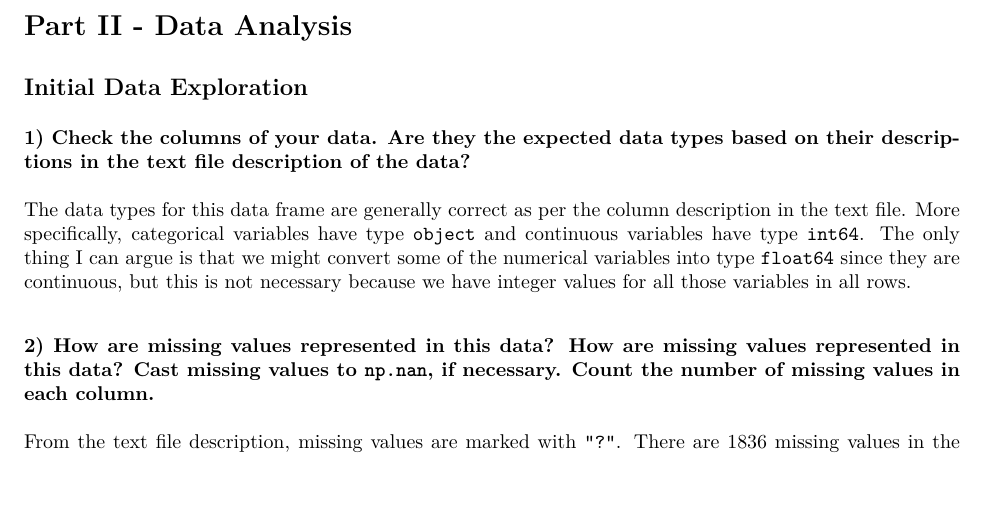
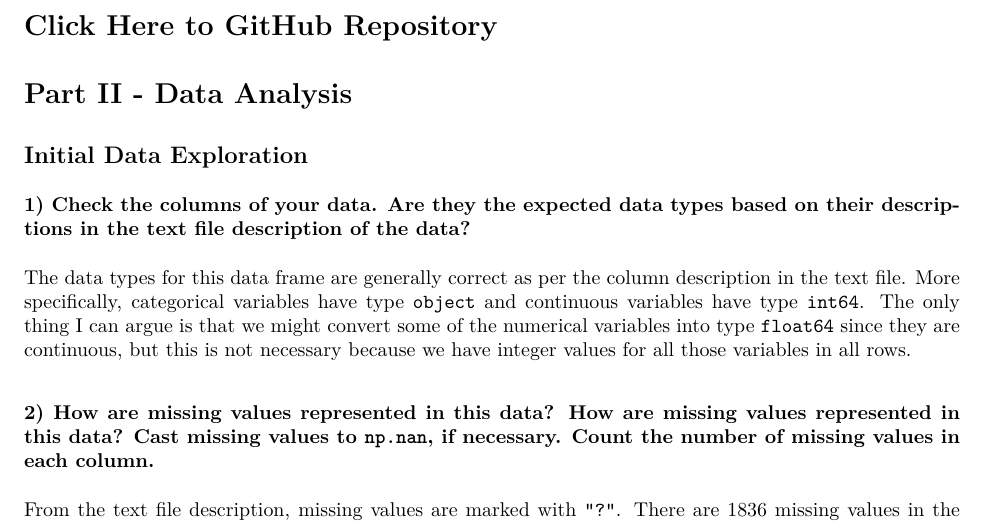
Before and after one commit to BullDF/JSC270_HW2_2022_YMENG, an R Markdown document (answers.Rmd): part of page 1 of 4, cut at the place of the change, the shorter picture padded with empty space. The pictures show the output file answers.pdf that the author committed with the source.

Commit message:
Added link to github

```diff
--- a/answers.Rmd
+++ b/answers.Rmd
@@ -2,6 +2,7 @@
 output: pdf_document
 ---
 
+# [Click Here to GitHub Repository](https://github.com/BullDF/JSC270_HW2_2022_YMENG)
 
 # Part II - Data Analysis
 
```
Also changed, not shown: answers.pdf.
